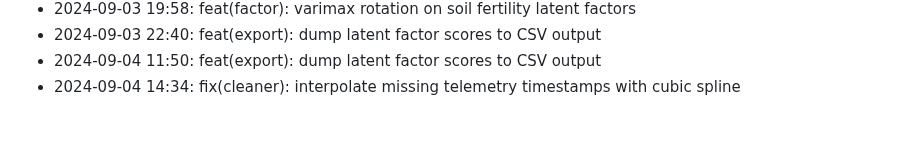
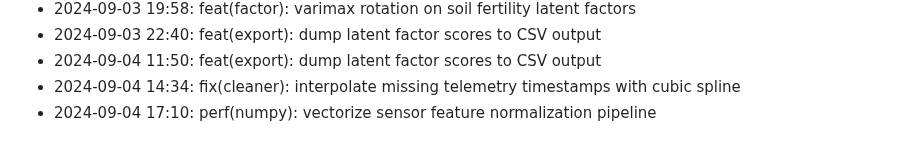
Before and after one commit to lak-is-law/agricultural-sensor-factor-analysis, a Markdown page: docs/changelog.md, the part around the change. Rendered like a GitHub page.

Commit message:
perf(numpy): vectorize sensor feature normalization pipeline

```diff
--- a/docs/changelog.md
+++ b/docs/changelog.md
@@ -57,3 +57,4 @@
 - 2024-09-03 22:40: feat(export): dump latent factor scores to CSV output
 - 2024-09-04 11:50: feat(export): dump latent factor scores to CSV output
 - 2024-09-04 14:34: fix(cleaner): interpolate missing telemetry timestamps with cubic spline
+- 2024-09-04 17:10: perf(numpy): vectorize sensor feature normalization pipeline
```
